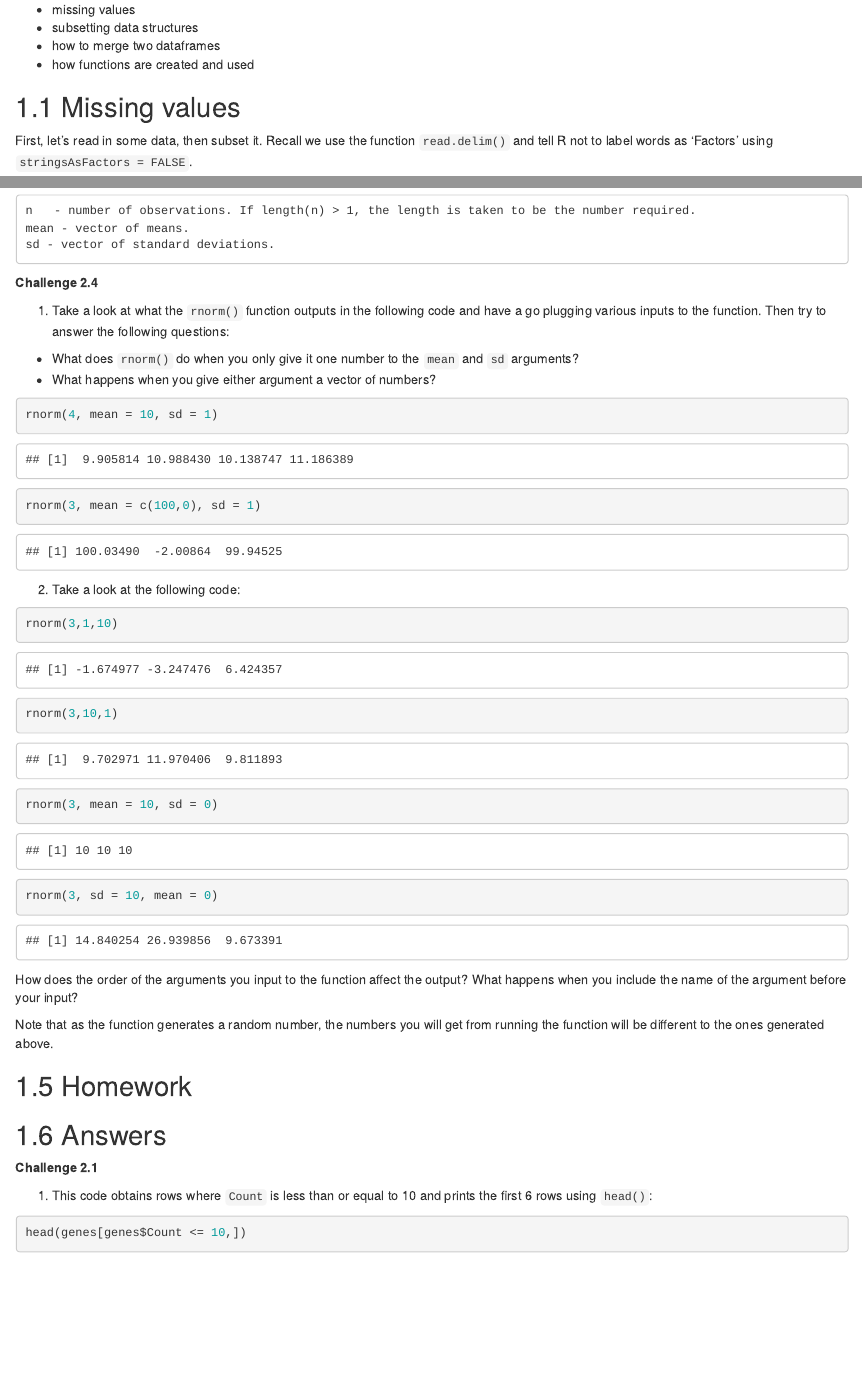
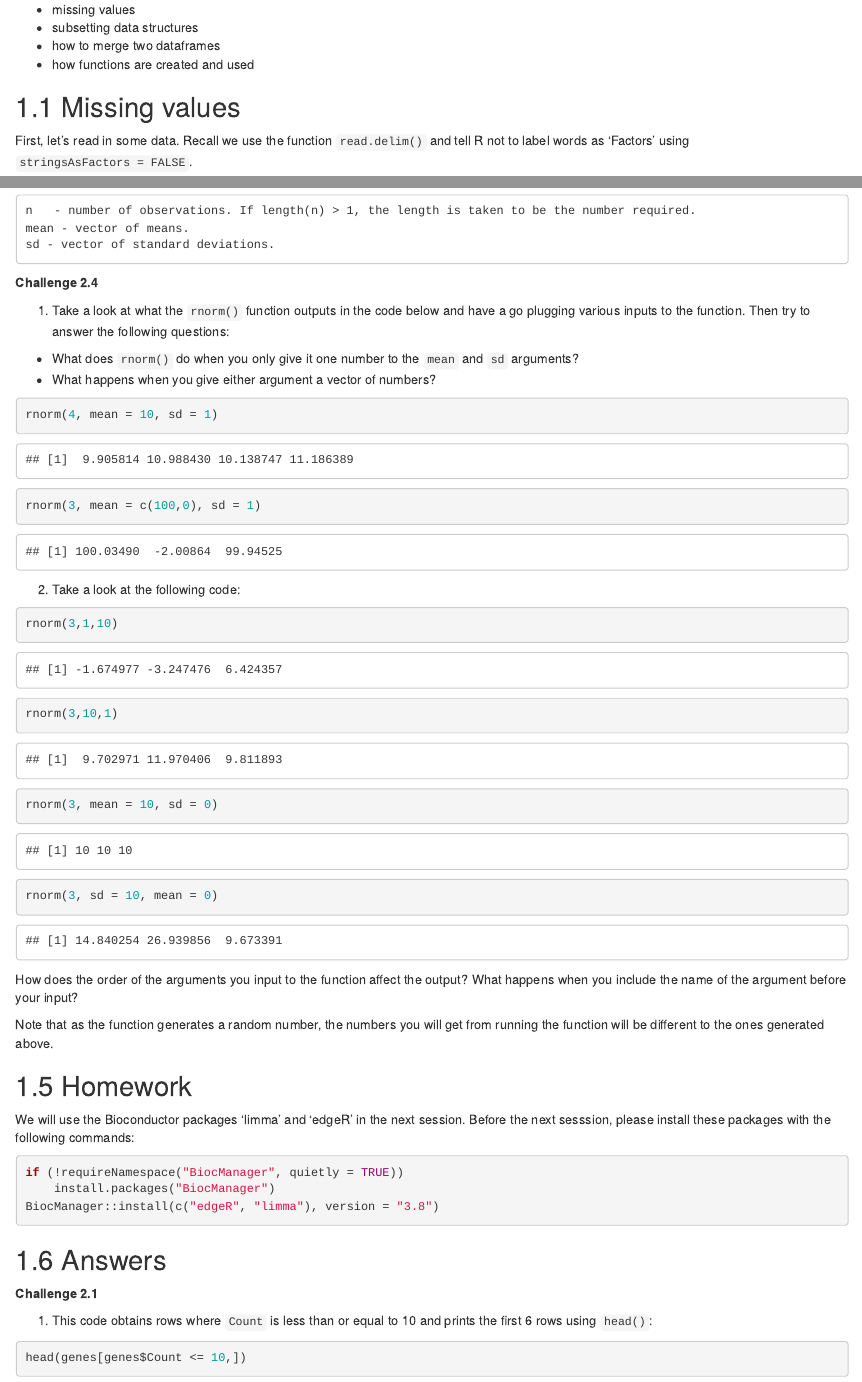
Before and after one commit to lucyleeow/BaseR_Intro, an R Markdown document (02-session2.Rmd): the page in a window 1100 px wide, from 100 px down, and a second part further down, joined at a grey line. Rendered offline with R 4.5, knitr and Pandoc, with nearby package versions; drawn as R Markdown's standard HTML page in place of the format the file asks for; code that draws random numbers runs with fixed seeds of ours.

Commit message:
typos, add package install

````diff
--- a/02-session2.Rmd
+++ b/02-session2.Rmd
@@ -9,7 +9,7 @@ Last session we gained an understanding of R data structures and data types. In
 
 ## Missing values
 
-First, let's read in some data, then subset it. Recall we use the function `read.delim()` and tell R not to label words as 'Factors' using `stringsAsFactors = FALSE`.
+First, let's read in some data. Recall we use the function `read.delim()` and tell R not to label words as 'Factors' using `stringsAsFactors = FALSE`.
 
 ```{r}
 genes <- read.delim("data/Ses2_genes.tsv", stringsAsFactors = FALSE)
@@ -315,7 +315,7 @@ sd - vector of standard deviations.
 
 **Challenge 2.4**
 
-1. Take a look at what the `rnorm()` function outputs in the following code and have a go plugging various inputs to the function. Then try to answer the following questions:
+1. Take a look at what the `rnorm()` function outputs in the code below and have a go plugging various inputs to the function. Then try to answer the following questions:
 
 * What does `rnorm()` do when you only give it one number to the `mean` and `sd` arguments?
 * What happens when you give either argument a vector of numbers?
@@ -339,6 +339,15 @@ How does the order of the arguments you input to the function affect the output?
 Note that as the function generates a random number, the numbers you will get from running the function will be different to the ones generated above.
 
 ## Homework
+
+We will use the Bioconductor packages 'limma' and 'edgeR' in the next session. Before the next sesssion, please install these packages with the following commands:
+
+```{r, eval=FALSE}
+if (!requireNamespace("BiocManager", quietly = TRUE))
+    install.packages("BiocManager")
+BiocManager::install(c("edgeR", "limma"), version = "3.8")
+```
+
 
 ## Answers
 
````
Also changed, not shown: 02-session2.Rmd (2 more changed lines).
